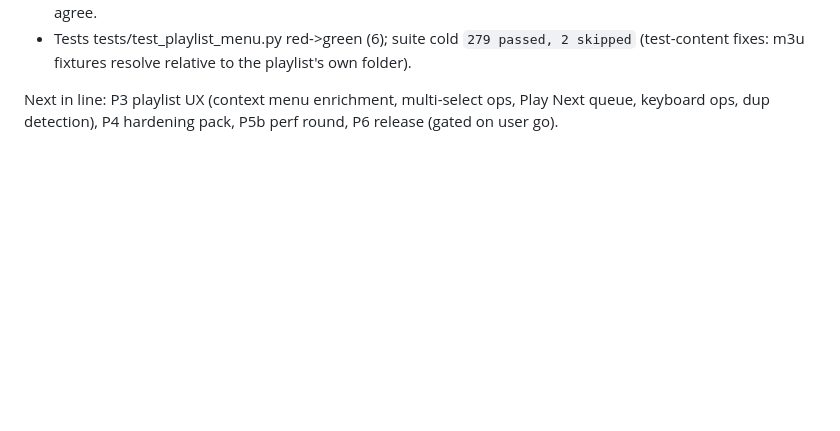
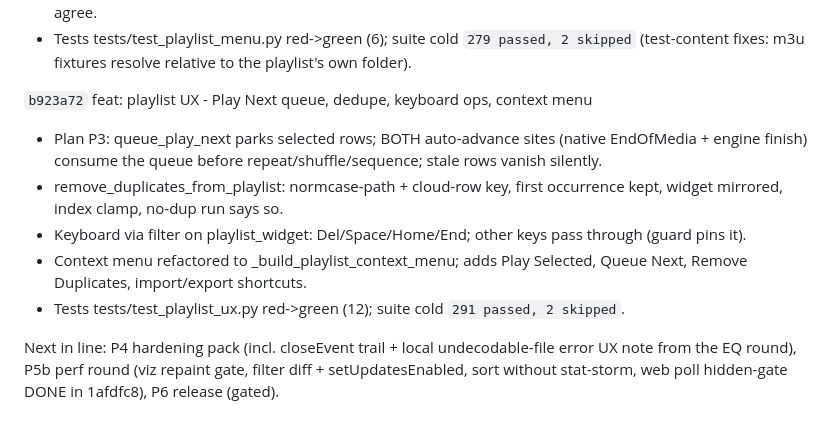
Before and after one commit to PhantomPixelDev/HiCloudMP, a Markdown page: progress.md, the part around the change. Drawn GitHub-style; blank space fills up the shorter version.

Commit message:
docs(progress): ledger P3 round (b923a72)

```diff
--- a/progress.md
+++ b/progress.md
@@ -192,6 +192,21 @@ Landed with this commit (`feat: tray icon is an accent badge ...`):
   `279 passed, 2 skipped` (test-content fixes: m3u fixtures resolve
   relative to the playlist's own folder).
 
-Next in line: P3 playlist UX (context menu enrichment, multi-select
-ops, Play Next queue, keyboard ops, dup detection), P4 hardening pack,
-P5b perf round, P6 release (gated on user go).
+`b923a72` feat: playlist UX - Play Next queue, dedupe, keyboard ops, context menu
+- Plan P3: queue_play_next parks selected rows; BOTH auto-advance sites
+  (native EndOfMedia + engine finish) consume the queue before
+  repeat/shuffle/sequence; stale rows vanish silently.
+- remove_duplicates_from_playlist: normcase-path + cloud-row key,
+  first occurrence kept, widget mirrored, index clamp, no-dup run
+  says so.
+- Keyboard via filter on playlist_widget: Del/Space/Home/End; other
+  keys pass through (guard pins it).
+- Context menu refactored to _build_playlist_context_menu; adds Play
+  Selected, Queue Next, Remove Duplicates, import/export shortcuts.
+- Tests tests/test_playlist_ux.py red->green (12); suite cold
+  `291 passed, 2 skipped`.
+
+Next in line: P4 hardening pack (incl. closeEvent trail + local
+undecodable-file error UX note from the EQ round), P5b perf round
+(viz repaint gate, filter diff + setUpdatesEnabled, sort without
+stat-storm, web poll hidden-gate DONE in 1afdfc8), P6 release (gated).
```
